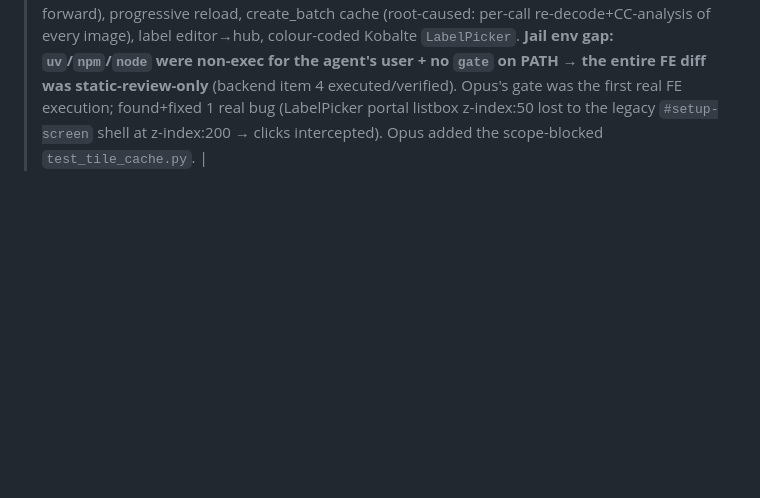
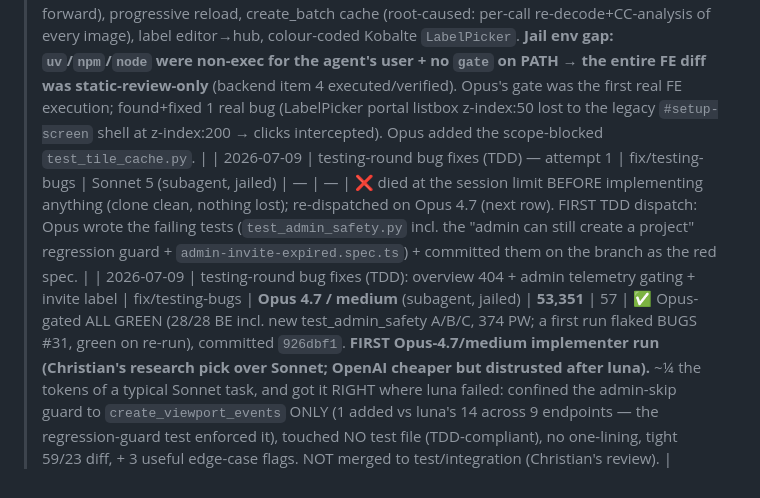
Before and after one commit to MMCV-Plant-Segmentation/Leaf-Annotation-Tool, a Markdown page: docs/TASK_METRICS.md, the part around the change. GitHub-like rendering; blank space fills up the shorter version.

Commit message:
metrics: first Opus-4.7/medium run — 53k tok, ALL GREEN, TDD-compliant, guard confined (unlike luna)
Co-Authored-By: Claude Opus 4.8 <noreply@anthropic.com>
Claude-Session: https://claude.ai/code/session_01D3RC4DuuT8SJcyjX1XTTf3

```diff
--- a/docs/TASK_METRICS.md
+++ b/docs/TASK_METRICS.md
@@ -47,3 +47,5 @@ initial 647/24 attempt died separately.
 > outright), so asking them to report it in-message doesn't work; read `<usage>` instead.
 | 2026-07-06 | Compound labels 2c: relabel → undo/redo | feat/p2b-relabel | Sonnet 5 (implementer) | 430,122 | 150 | ✅ Opus-gated ALL GREEN (24/24 BE + 355 PW). 2 legs (161k/101 build + 269k/49 fix): new `relabel` history kind (undo/redo via the label-only PATCH), `canvasKeyboard.ts` split. **Found+fixed a real pre-existing bug: Ctrl+Shift+Z redo never worked app-wide** (Chromium reports `e.key`='Z' with Shift → case-insensitive compare). First gate failed on the agent's own e2e (stale-bundle false-green); resumed warm, root-caused as test hit-test/tile flakiness (not the feature), fixed with real tile-rect anchoring. Flagged: pre-existing `relabel.spec.ts` (2b) shares the same paint-misses-tile flake. |
 | 2026-07-08 | upload-ux + label polish | feat/upload-ux | Sonnet 5 (subagent, jailed) | 331,543 | 242 | ✅ Opus-gated ALL GREEN (26/26 BE + 370 PW), committed `f9b09ec`. All 6 items: windowed grid, upload-progress phases (0/N + hashing + fast-forward), progressive reload, create_batch cache (root-caused: per-call re-decode+CC-analysis of every image), label editor→hub, colour-coded Kobalte `LabelPicker`. **Jail env gap: `uv`/`npm`/`node` were non-exec for the agent's user + no `gate` on PATH → the entire FE diff was static-review-only** (backend item 4 executed/verified). Opus's gate was the first real FE execution; found+fixed 1 real bug (LabelPicker portal listbox z-index:50 lost to the legacy `#setup-screen` shell at z-index:200 → clicks intercepted). Opus added the scope-blocked `test_tile_cache.py`. |
+| 2026-07-09 | testing-round bug fixes (TDD) — attempt 1 | fix/testing-bugs | Sonnet 5 (subagent, jailed) | — | — | ❌ died at the session limit BEFORE implementing anything (clone clean, nothing lost); re-dispatched on Opus 4.7 (next row). FIRST TDD dispatch: Opus wrote the failing tests (`test_admin_safety.py` incl. the "admin can still create a project" regression guard + `admin-invite-expired.spec.ts`) + committed them on the branch as the red spec. |
+| 2026-07-09 | testing-round bug fixes (TDD): overview 404 + admin telemetry gating + invite label | fix/testing-bugs | **Opus 4.7 / medium** (subagent, jailed) | **53,351** | 57 | ✅ Opus-gated ALL GREEN (28/28 BE incl. new test_admin_safety A/B/C, 374 PW; a first run flaked BUGS #31, green on re-run), committed `926dbf1`. **FIRST Opus-4.7/medium implementer run (Christian's research pick over Sonnet; OpenAI cheaper but distrusted after luna).** ~¼ the tokens of a typical Sonnet task, and got it RIGHT where luna failed: confined the admin-skip guard to `create_viewport_events` ONLY (1 added vs luna's 14 across 9 endpoints — the regression-guard test enforced it), touched NO test file (TDD-compliant), no one-lining, tight 59/23 diff, + 3 useful edge-case flags. NOT merged to test/integration (Christian's review). |
```
